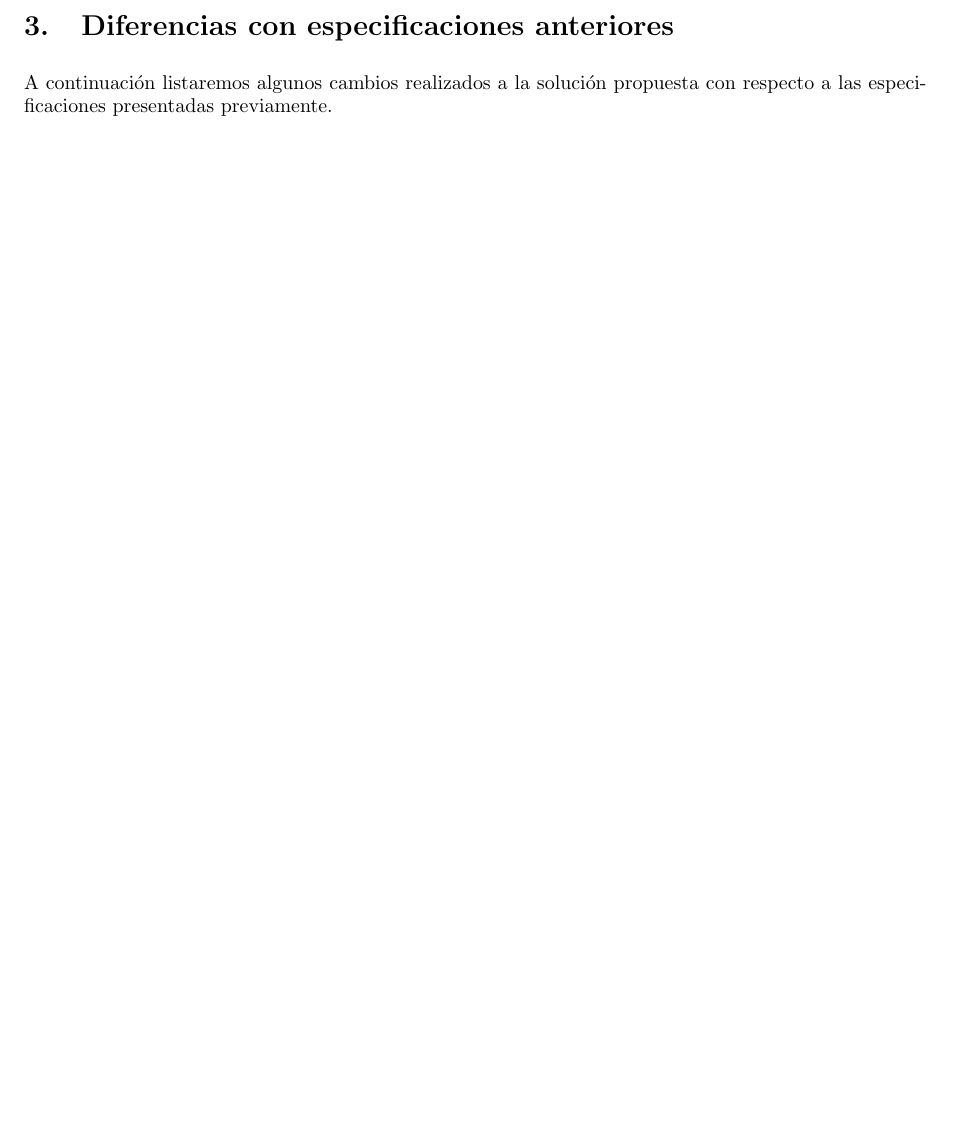
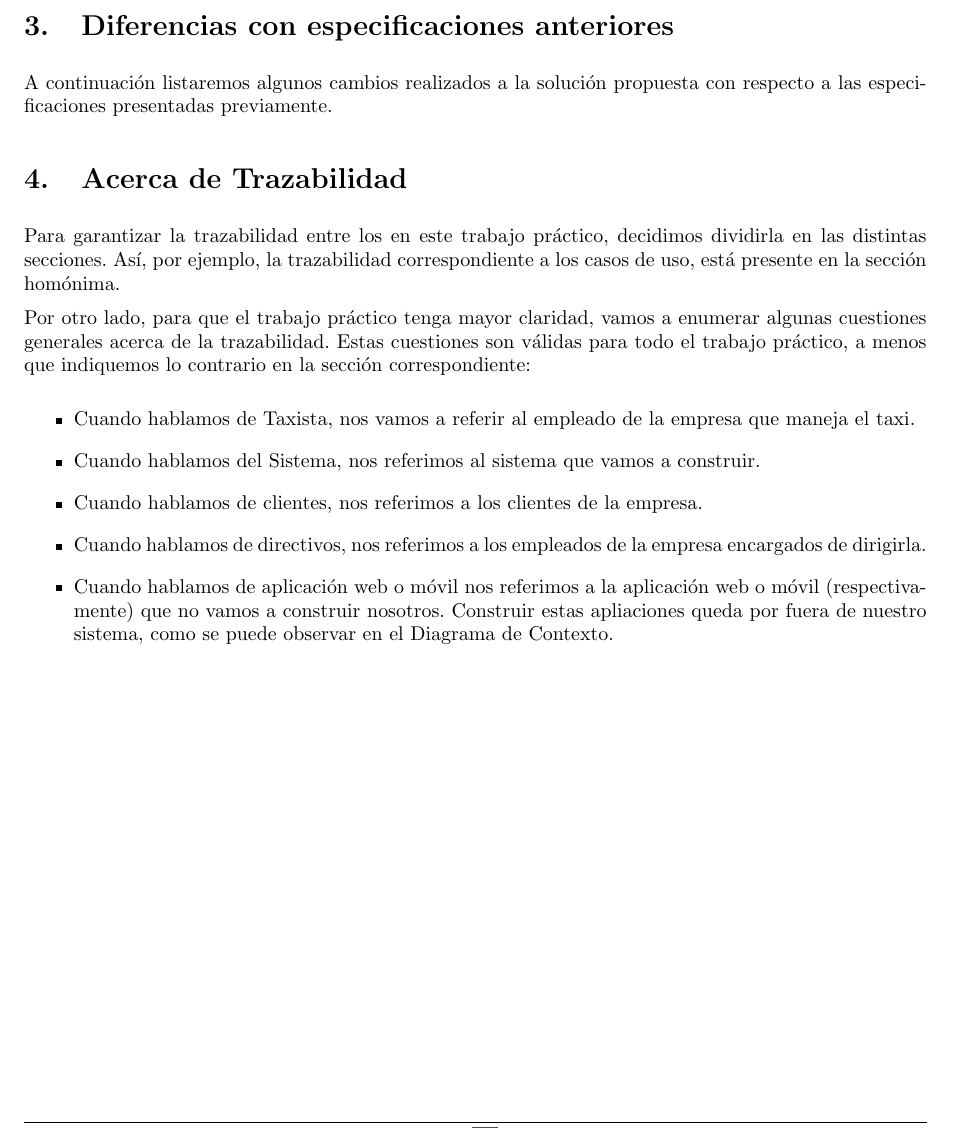
Before and after one commit to fcanay/ing1-tp2, a LaTeX document (tex/informe.tex): part of page 3 of 19, cut so that both start at the same text, the shorter picture padded with empty space. Compiled offline with pdfLaTeX.

Commit message:
agrego seccion Acerca de Trazabilidad

```diff
--- a/tex/informe.tex
+++ b/tex/informe.tex
@@ -267,6 +267,21 @@ A continuación listaremos algunos cambios realizados a la solución propuesta c
 %  \item Cuando un usuario no devuelve la bicicleta por más de 24hs se informa al gobierno. Pero si la bicicleta es devuelta, agregamos un nuevo aviso al gobierno indicando esto.
 %  \item El stock en una estación ya no se consulta a voluntad, si no que es calculado durante el ingreso de la solicitud de bicicleta (ver {\bf CU 8}).
 % \end{itemize}
+
+
+\section{Acerca de Trazabilidad}
+
+Para garantizar la trazabilidad entre los en este trabajo práctico, decidimos dividirla en las distintas secciones. Así, por ejemplo, la trazabilidad correspondiente a los casos de uso, está presente en la sección homónima.
+
+Por otro lado, para que el trabajo práctico tenga mayor claridad, vamos a enumerar algunas cuestiones generales acerca de la trazabilidad. Estas cuestiones son válidas para todo el trabajo práctico, a menos que indiquemos lo contrario en la sección correspondiente:
+
+\begin{itemize}
+	\item Cuando hablamos de Taxista, nos vamos a referir al empleado de la empresa que maneja el taxi.
+	\item Cuando hablamos del Sistema, nos referimos al sistema que vamos a construir.
+	\item Cuando hablamos de clientes, nos referimos a los clientes de la empresa.
+	\item Cuando hablamos de directivos, nos referimos a los empleados de la empresa encargados de dirigirla.
+	\item Cuando hablamos de aplicación web o móvil nos referimos a la aplicación web o móvil (respectivamente) que no vamos a construir nosotros. Construir estas apliaciones queda por fuera de nuestro sistema, como se puede observar en el Diagrama de Contexto.
+\end{itemize}
 
 
 %%%%%%%%%%%%%%%%%%%%%%%%%%%%%%%%%%%%%%%%%%%%%%%%%%%%%%%%%%%%%%%%%%%%%%%%%%%%%%%
```
